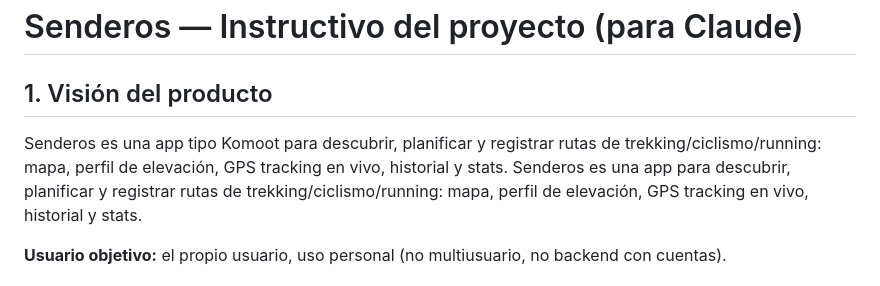
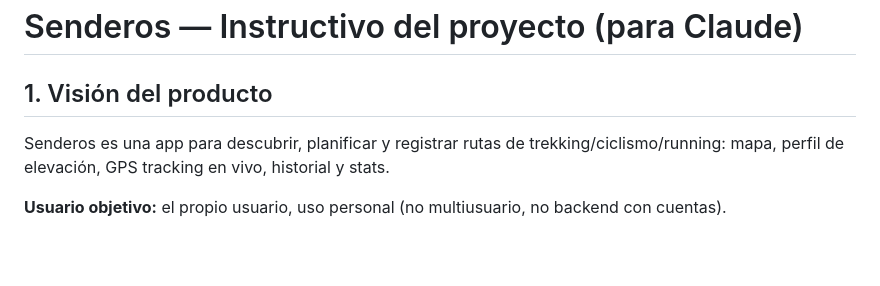
Before and after one commit to facundozayas/senderos, a Markdown page: CLAUDE.md, the part around the change. GitHub-like rendering; blank space fills up the shorter version.

```diff
--- a/CLAUDE.md
+++ b/CLAUDE.md
@@ -2,7 +2,6 @@
 
 ## 1. Visión del producto
 
-Senderos es una app tipo Komoot para descubrir, planificar y registrar rutas de trekking/ciclismo/running: mapa, perfil de elevación, GPS tracking en vivo, historial y stats.
 Senderos es una app para descubrir, planificar y registrar rutas de trekking/ciclismo/running: mapa, perfil de elevación, GPS tracking en vivo, historial y stats.
 
 **Usuario objetivo:** el propio usuario, uso personal (no multiusuario, no backend con cuentas).
```
